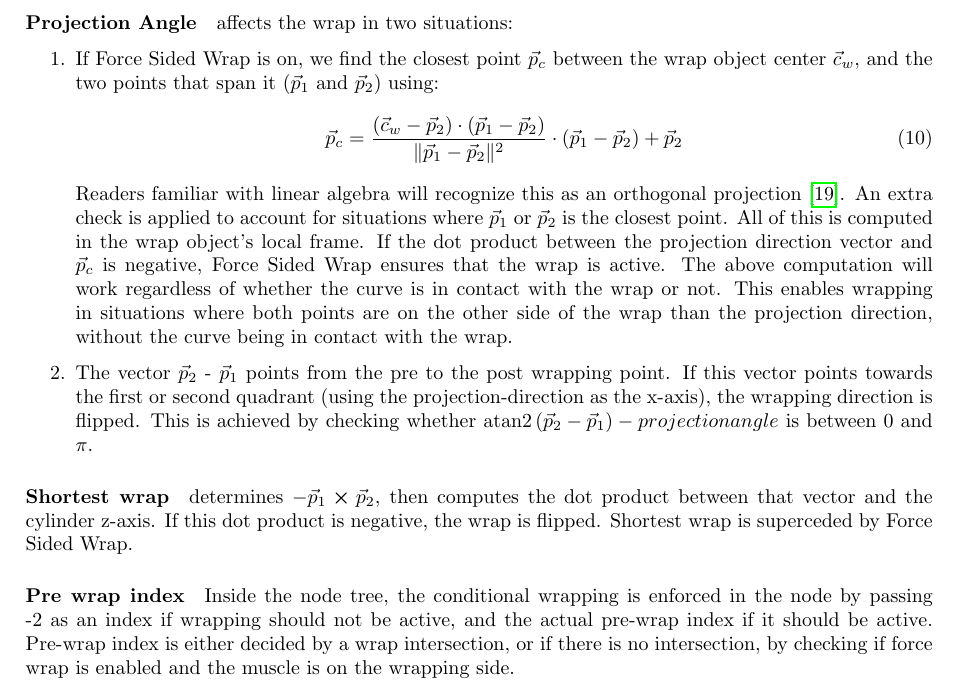
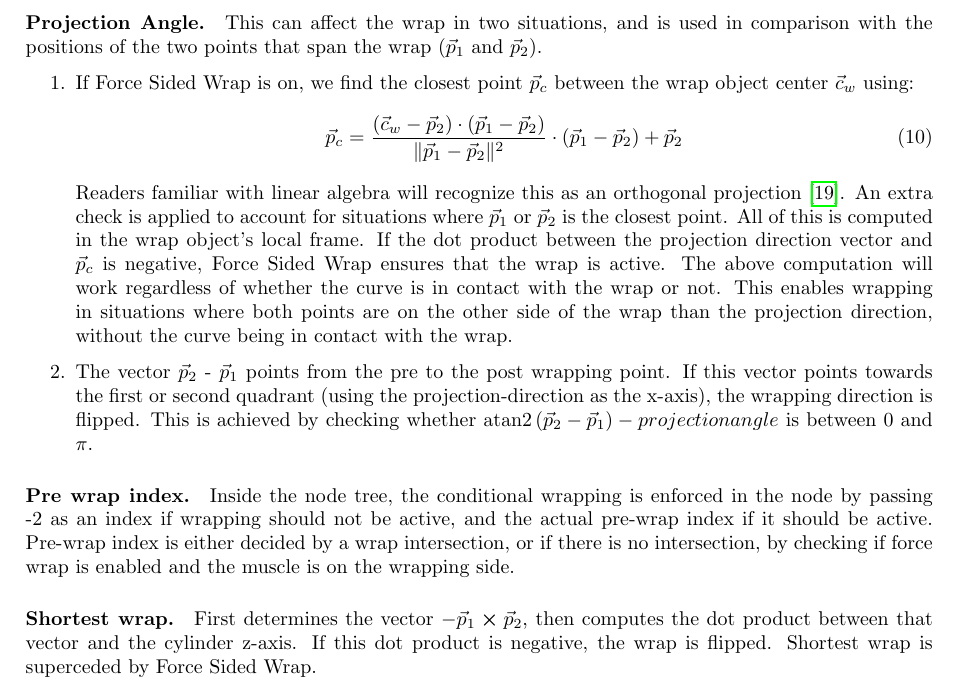
Before and after one commit to PashavanBijlert/MuSkeMo, a LaTeX document (MuSkeMo manual/MuSkeMo manual.tex): part of page 27 of 42, cut at the place of the change. Compiled offline with pdfLaTeX.

Commit message:
Update docs

```diff
--- a/MuSkeMo manual/MuSkeMo manual.tex
+++ b/MuSkeMo manual/MuSkeMo manual.tex
@@ -876,10 +876,10 @@ Cylindric wrapping has the following settings, accessible via the wrapping modif
 \end{itemize}
 
 
-\paragraph{Projection Angle} affects the wrap in two situations:
+\paragraph{Projection Angle.} This can affect the wrap in two situations, and is used in comparison with the positions of the two points that span the wrap ($\vec{p}_{1}$ and $\vec{p}_{2}$).
 
 \begin{enumerate}
-\item If Force Sided Wrap is on, we find the closest point $\vec{p}_c$ between the wrap object center $\vec{c}_w$, and the two points that span it ($\vec{p}_{1}$ and $\vec{p}_{2}$) using:
+\item If Force Sided Wrap is on, we find the closest point $\vec{p}_c$ between the wrap object center $\vec{c}_w$ using:
  \begin{equation}
  \vec{p}_c = \frac{(\vec{c}_w - \vec{p}_2) \cdot (\vec{p}_1 - \vec{p}_2)}{\lVert \vec{p}_1 - \vec{p}_2 \rVert^{2}} \cdot (\vec{p}_1 - \vec{p}_2) + \vec{p}_2
  \end{equation}
@@ -888,9 +888,11 @@ Readers familiar with linear algebra will recognize this as an orthogonal projec
 \end{enumerate}
 
 
-\paragraph{Shortest wrap} determines $-\vec{p}_{1} \cross \vec{p}_{2}$, then computes the dot product between that vector and the cylinder z-axis. If this dot product is negative, the wrap is flipped. Shortest wrap is superceded by Force Sided Wrap.
+\paragraph{Pre wrap index.} Inside the node tree, the conditional wrapping is enforced in the node by passing -2 as an index if wrapping should not be active, and the actual pre-wrap index if it should be active. Pre-wrap index is either decided by a wrap intersection, or if there is no intersection, by checking if force wrap is enabled and the muscle is on the wrapping side.
 
-\paragraph{Pre wrap index} Inside the node tree, the conditional wrapping is enforced in the node by passing -2 as an index if wrapping should not be active, and the actual pre-wrap index if it should be active. Pre-wrap index is either decided by a wrap intersection, or if there is no intersection, by checking if force wrap is enabled and the muscle is on the wrapping side.
+
+\paragraph{Shortest wrap.} First determines the vector $-\vec{p}_{1} \cross \vec{p}_{2}$, then computes the dot product between that vector and the cylinder z-axis. If this dot product is negative, the wrap is flipped. Shortest wrap is superceded by Force Sided Wrap.
+
 
 
 
```
Also changed, not shown: MuSkeMo manual/MuSkeMo manual.pdf.
